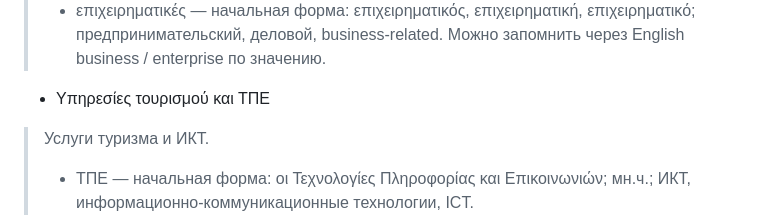
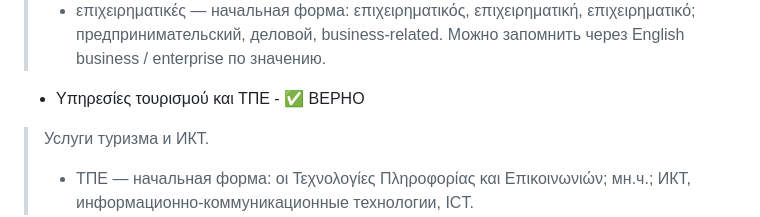
Before and after one commit to konurbaev-e/cyprus-political-social-reality-exam, a Markdown page: εξαγωγές-υπηρεσιών-της-κύπρου-экспорт-услуг-кипра.md, the part around the change. Rendered like a GitHub page.

Commit message:
Экспорт услуг Кипра

```diff
--- a/εξαγωγές-υπηρεσιών-της-κύπρου-экспорт-услуг-кипра.md
+++ b/εξαγωγές-υπηρεσιών-της-κύπρου-экспорт-услуг-кипра.md
@@ -22,7 +22,7 @@
 > - Επαγγελματικές — начальная форма: επαγγελματικός, επαγγελματική, επαγγελματικό; профессиональный, профессионально-деловой. Созвучно с English professional по смыслу.
 > - επιχειρηματικές — начальная форма: επιχειρηματικός, επιχειρηματική, επιχειρηματικό; предпринимательский, деловой, business-related. Можно запомнить через English business / enterprise по значению.
 
-- Υπηρεσίες τουρισμού και ΤΠΕ
+- Υπηρεσίες τουρισμού και ΤΠΕ - ✅ ВЕРНО
 > Услуги туризма и ИКТ.
 > - ΤΠΕ — начальная форма: οι Τεχνολογίες Πληροφορίας και Επικοινωνιών; мн.ч.; ИКТ, информационно-коммуникационные технологии, ICT.
 
```
